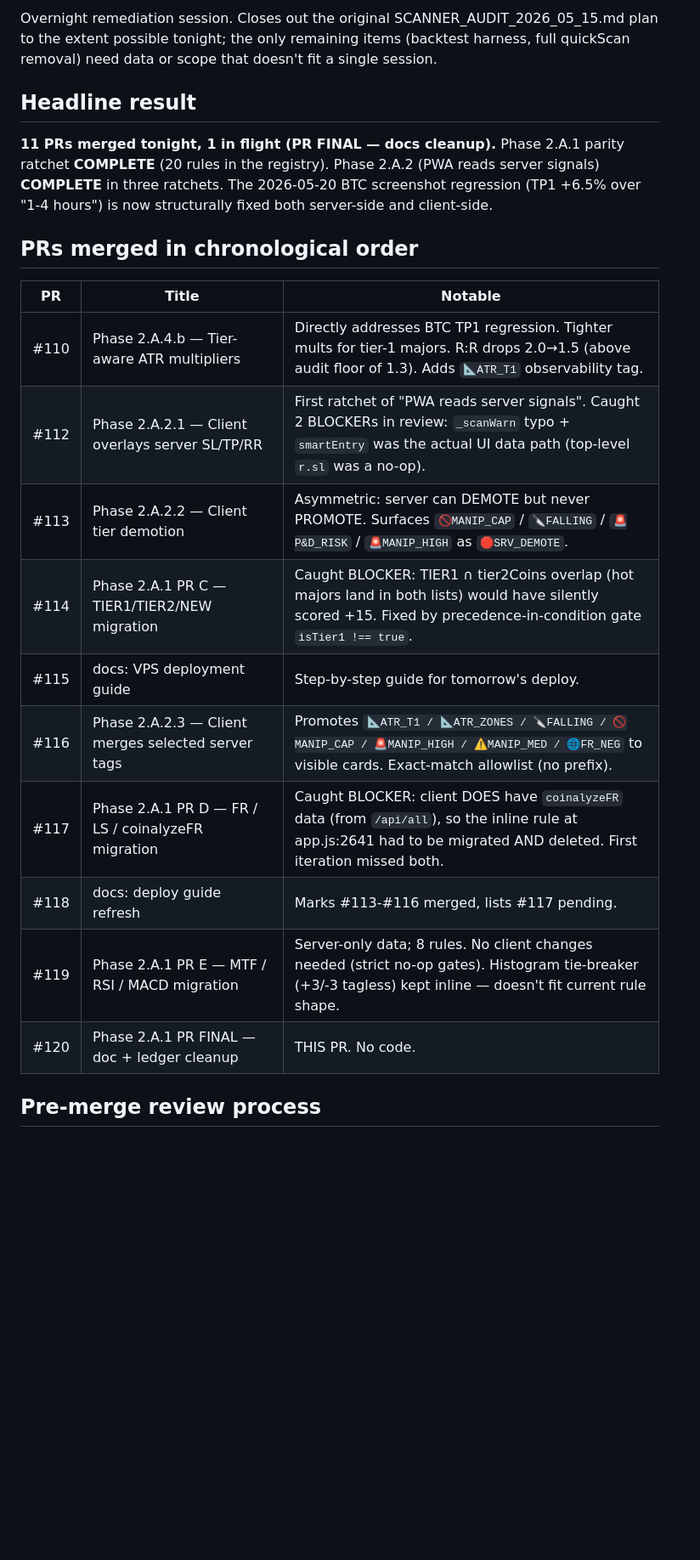
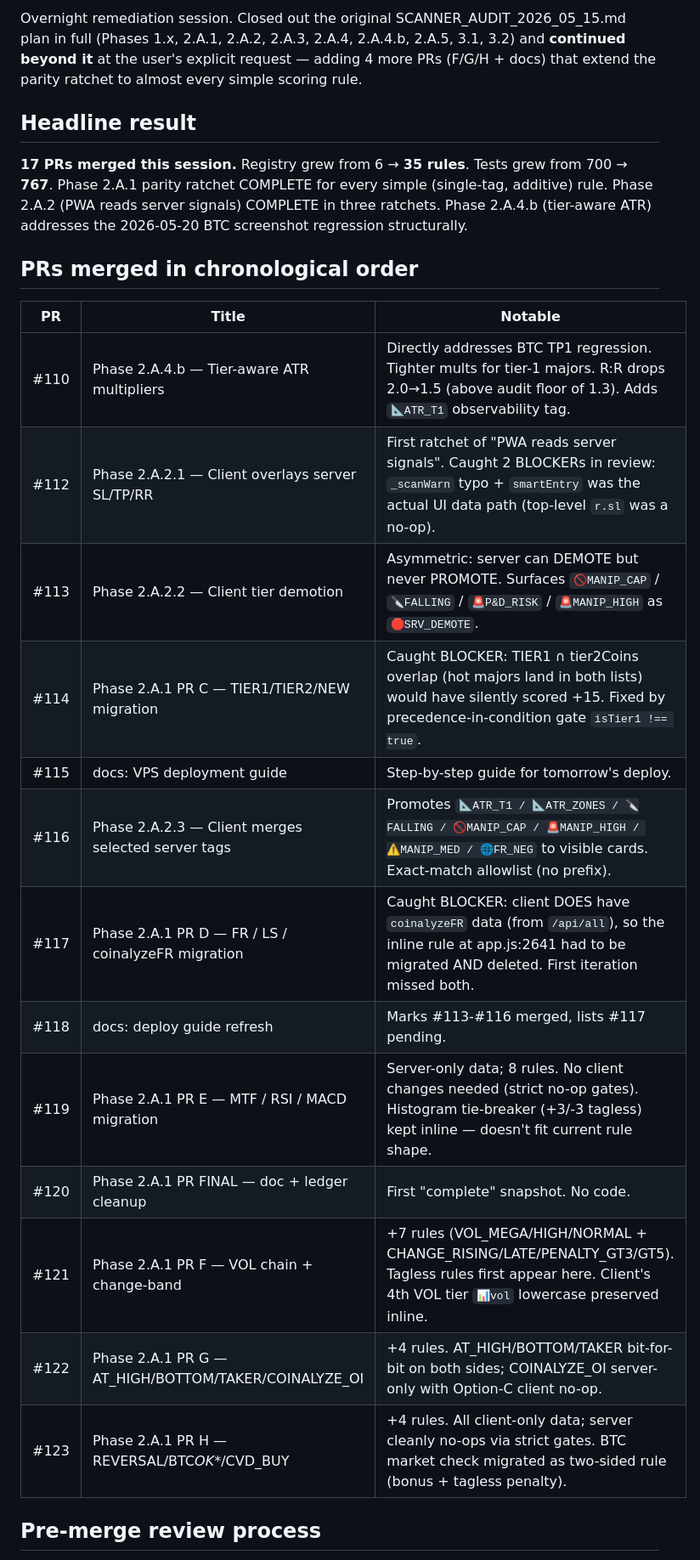
Before and after one commit to Zekeriya995/zekeriya, a Markdown page: docs/SESSION_2026_05_20_SUMMARY.md, the part around one of its changes. Shown at 85% size. Drawn GitHub-style; blank space fills up the shorter version.

```diff
--- a/docs/SESSION_2026_05_20_SUMMARY.md
+++ b/docs/SESSION_2026_05_20_SUMMARY.md
@@ -2,33 +2,37 @@
 
-Overnight remediation session. Closes out the original
-SCANNER_AUDIT_2026_05_15.md plan to the extent possible
-tonight; the only remaining items (backtest harness, full
-quickScan removal) need data or scope that doesn't fit a
-single session.
+Overnight remediation session. Closed out the original
+SCANNER_AUDIT_2026_05_15.md plan in full (Phases 1.x, 2.A.1,
+2.A.2, 2.A.3, 2.A.4, 2.A.4.b, 2.A.5, 3.1, 3.2) and **continued
+beyond it** at the user's explicit request — adding 4 more
+PRs (F/G/H + docs) that extend the parity ratchet to almost
+every simple scoring rule.
 
 ## Headline result
 
-**11 PRs merged tonight, 1 in flight (PR FINAL — docs cleanup).**
-Phase 2.A.1 parity ratchet **COMPLETE** (20 rules in the
-registry). Phase 2.A.2 (PWA reads server signals) **COMPLETE**
-in three ratchets. The 2026-05-20 BTC screenshot regression
-(TP1 +6.5% over "1-4 hours") is now structurally fixed both
-server-side and client-side.
+**17 PRs merged this session.** Registry grew from 6 → **35 rules**.
+Tests grew from 700 → **767**. Phase 2.A.1 parity ratchet
+COMPLETE for every simple (single-tag, additive) rule. Phase
+2.A.2 (PWA reads server signals) COMPLETE in three ratchets.
+Phase 2.A.4.b (tier-aware ATR) addresses the 2026-05-20 BTC
+screenshot regression structurally.
 
 ## PRs merged in chronological order
 
-| PR   | Title                                              | Notable                                                                                                                                                               |
-| ---- | -------------------------------------------------- | --------------------------------------------------------------------------------------------------------------------------------------------------------------------- |
-| #110 | Phase 2.A.4.b — Tier-aware ATR multipliers         | Directly addresses BTC TP1 regression. Tighter mults for tier-1 majors. R:R drops 2.0→1.5 (above audit floor of 1.3). Adds `📐ATR_T1` observability tag.              |
-| #112 | Phase 2.A.2.1 — Client overlays server SL/TP/RR    | First ratchet of "PWA reads server signals". Caught 2 BLOCKERs in review: `_scanWarn` typo + `smartEntry` was the actual UI data path (top-level `r.sl` was a no-op). |
-| #113 | Phase 2.A.2.2 — Client tier demotion               | Asymmetric: server can DEMOTE but never PROMOTE. Surfaces `🚫MANIP_CAP` / `🔪FALLING` / `🚨P&D_RISK` / `🚨MANIP_HIGH` as `🛑SRV_DEMOTE`.                              |
-| #114 | Phase 2.A.1 PR C — TIER1/TIER2/NEW migration       | Caught BLOCKER: TIER1 ∩ tier2Coins overlap (hot majors land in both lists) would have silently scored +15. Fixed by precedence-in-condition gate `isTier1 !== true`.  |
-| #115 | docs: VPS deployment guide                         | Step-by-step guide for tomorrow's deploy.                                                                                                                             |
-| #116 | Phase 2.A.2.3 — Client merges selected server tags | Promotes `📐ATR_T1 / 📐ATR_ZONES / 🔪FALLING / 🚫MANIP_CAP / 🚨MANIP_HIGH / ⚠️MANIP_MED / 🌐FR_NEG` to visible cards. Exact-match allowlist (no prefix).              |
-| #117 | Phase 2.A.1 PR D — FR / LS / coinalyzeFR migration | Caught BLOCKER: client DOES have `coinalyzeFR` data (from `/api/all`), so the inline rule at app.js:2641 had to be migrated AND deleted. First iteration missed both. |
-| #118 | docs: deploy guide refresh                         | Marks #113-#116 merged, lists #117 pending.                                                                                                                           |
-| #119 | Phase 2.A.1 PR E — MTF / RSI / MACD migration      | Server-only data; 8 rules. No client changes needed (strict no-op gates). Histogram tie-breaker (+3/-3 tagless) kept inline — doesn't fit current rule shape.         |
-| #120 | Phase 2.A.1 PR FINAL — doc + ledger cleanup        | THIS PR. No code.                                                                                                                                                     |
+| PR   | Title                                                | Notable                                                                                                                                                               |
+| ---- | ---------------------------------------------------- | --------------------------------------------------------------------------------------------------------------------------------------------------------------------- |
+| #110 | Phase 2.A.4.b — Tier-aware ATR multipliers           | Directly addresses BTC TP1 regression. Tighter mults for tier-1 majors. R:R drops 2.0→1.5 (above audit floor of 1.3). Adds `📐ATR_T1` observability tag.              |
+| #112 | Phase 2.A.2.1 — Client overlays server SL/TP/RR      | First ratchet of "PWA reads server signals". Caught 2 BLOCKERs in review: `_scanWarn` typo + `smartEntry` was the actual UI data path (top-level `r.sl` was a no-op). |
+| #113 | Phase 2.A.2.2 — Client tier demotion                 | Asymmetric: server can DEMOTE but never PROMOTE. Surfaces `🚫MANIP_CAP` / `🔪FALLING` / `🚨P&D_RISK` / `🚨MANIP_HIGH` as `🛑SRV_DEMOTE`.                              |
+| #114 | Phase 2.A.1 PR C — TIER1/TIER2/NEW migration         | Caught BLOCKER: TIER1 ∩ tier2Coins overlap (hot majors land in both lists) would have silently scored +15. Fixed by precedence-in-condition gate `isTier1 !== true`.  |
+| #115 | docs: VPS deployment guide                           | Step-by-step guide for tomorrow's deploy.                                                                                                                             |
+| #116 | Phase 2.A.2.3 — Client merges selected server tags   | Promotes `📐ATR_T1 / 📐ATR_ZONES / 🔪FALLING / 🚫MANIP_CAP / 🚨MANIP_HIGH / ⚠️MANIP_MED / 🌐FR_NEG` to visible cards. Exact-match allowlist (no prefix).              |
+| #117 | Phase 2.A.1 PR D — FR / LS / coinalyzeFR migration   | Caught BLOCKER: client DOES have `coinalyzeFR` data (from `/api/all`), so the inline rule at app.js:2641 had to be migrated AND deleted. First iteration missed both. |
+| #118 | docs: deploy guide refresh                           | Marks #113-#116 merged, lists #117 pending.                                                                                                                           |
+| #119 | Phase 2.A.1 PR E — MTF / RSI / MACD migration        | Server-only data; 8 rules. No client changes needed (strict no-op gates). Histogram tie-breaker (+3/-3 tagless) kept inline — doesn't fit current rule shape.         |
+| #120 | Phase 2.A.1 PR FINAL — doc + ledger cleanup          | First "complete" snapshot. No code.                                                                                                                                   |
+| #121 | Phase 2.A.1 PR F — VOL chain + change-band           | +7 rules (VOL_MEGA/HIGH/NORMAL + CHANGE_RISING/LATE/PENALTY_GT3/GT5). Tagless rules first appear here. Client's 4th VOL tier `📊vol` lowercase preserved inline.      |
+| #122 | Phase 2.A.1 PR G — AT_HIGH/BOTTOM/TAKER/COINALYZE_OI | +4 rules. AT_HIGH/BOTTOM/TAKER bit-for-bit on both sides; COINALYZE_OI server-only with Option-C client no-op.                                                        |
+| #123 | Phase 2.A.1 PR H — REVERSAL/BTC*OK*\*/CVD_BUY        | +4 rules. All client-only data; server cleanly no-ops via strict gates. BTC market check migrated as two-sided rule (bonus + tagless penalty).                        |
 
 ## Pre-merge review process
 
```
Also changed, not shown: other parts of docs/SESSION_2026_05_20_SUMMARY.md (+50 -27 lines), docs/DEPLOY_2026_05_21.md (+13 -5 lines).
